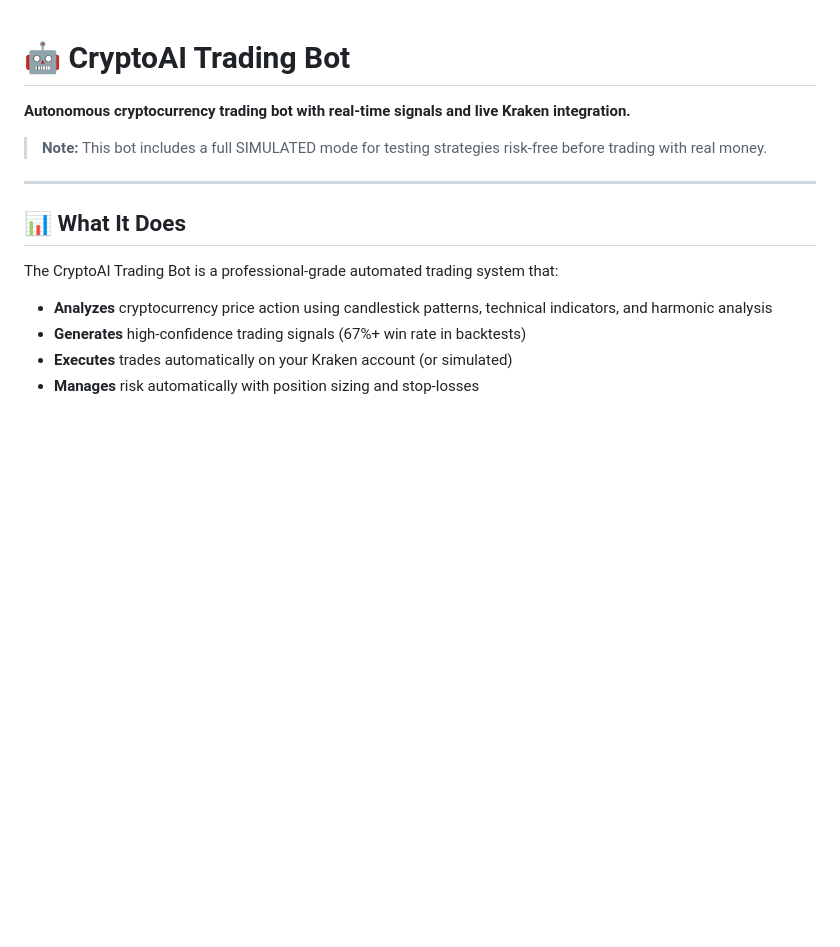
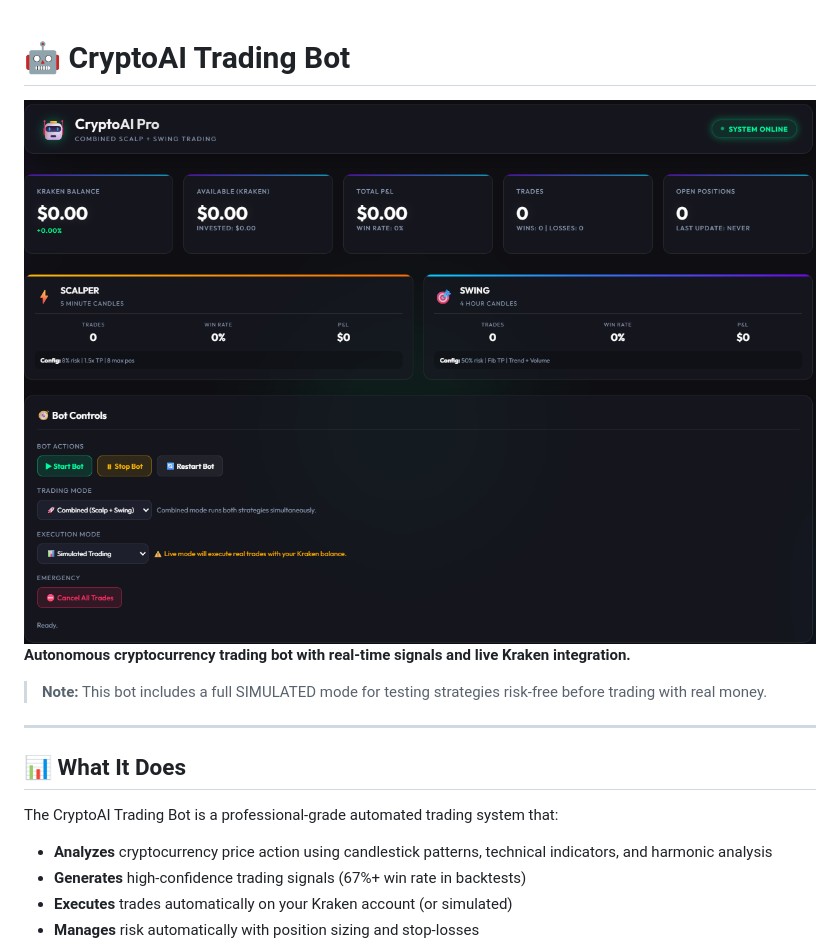
Before and after one commit to craymorgana/crypto-trading-bot, a Markdown page: README.md, the part around the change. Rendered like a GitHub page; blank space fills up the shorter version.

Commit message:
added screenshot to the readme

```diff
--- a/README.md
+++ b/README.md
@@ -1,5 +1,5 @@
 # 🤖 CryptoAI Trading Bot
-
+![HomeScreen](Screenshot.png)
 **Autonomous cryptocurrency trading bot with real-time signals and live Kraken integration.**
 
 > **Note:** This bot includes a full SIMULATED mode for testing strategies risk-free before trading with real money.
```
Also changed, not shown: QUICK_START.md (+0 -2 lines).
